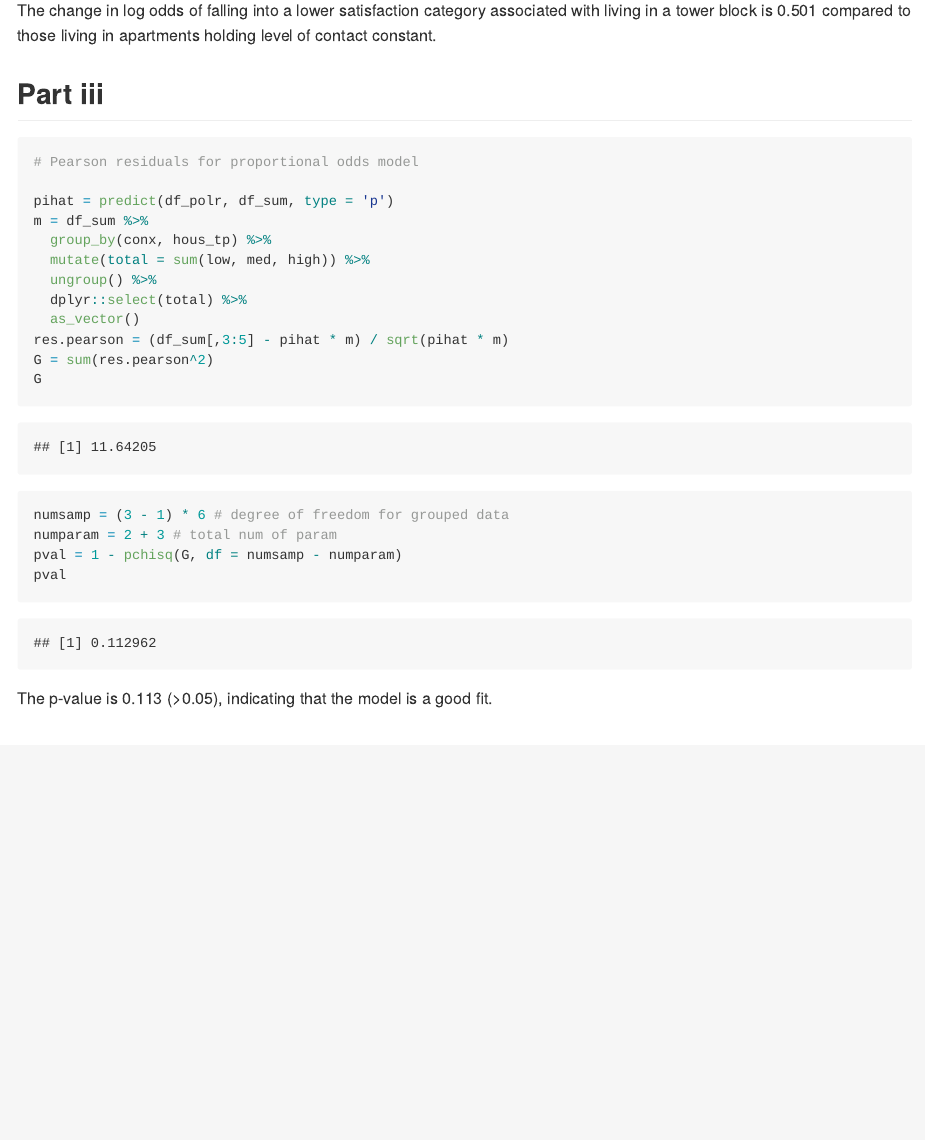
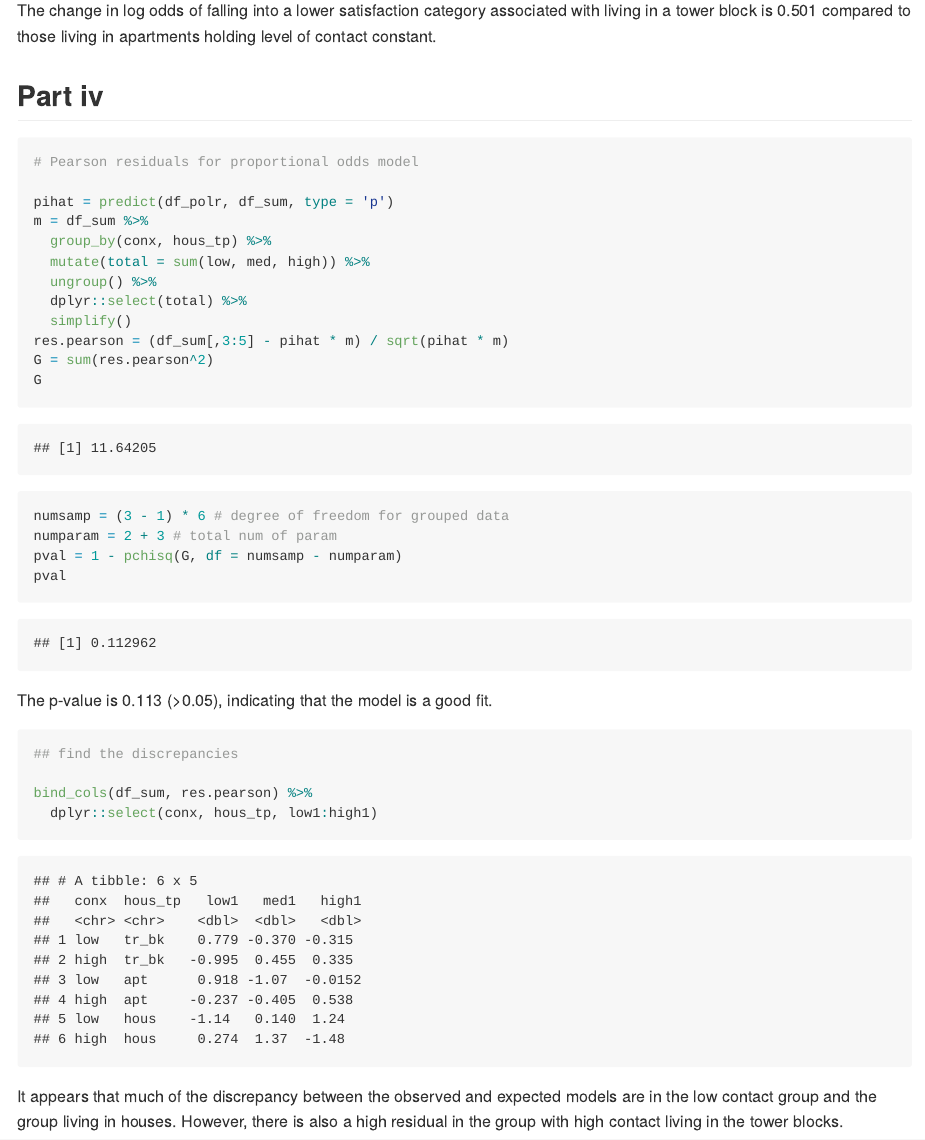
Before and after one commit to jaredgarfinkel/p8131_hw4_jsg2145, an R Markdown document (p8131_hw4_jsg2145.Rmd): the page in a window 1100 px wide, from 7070 px down before the commit and from 7140 px down after it, so that both start at the same text. The pictures show the output file p8131_hw4_jsg2145.md that the author committed with the source, drawn offline in the style of GitHub.

Commit message:
part 4 + formatting

````diff
--- a/p8131_hw4_jsg2145.Rmd
+++ b/p8131_hw4_jsg2145.Rmd
@@ -211,7 +213,7 @@ The change in log odds of falling into a lower satisfaction category associated
 
 The change in log odds of falling into a lower satisfaction category associated with living in a tower block is `r coef(df_polr) %>% broom::tidy() %>% filter(names == "hous_tptr_bk") %>% dplyr::select(x) %>% as.numeric() %>% round(digits = 3)` compared to those living in apartments holding level of contact constant.
 
-## Part iii
+## Part iv
 
 ```{r}
 # Pearson residuals for proportional odds model
@@ -222,7 +224,7 @@ m = df_sum %>%
   mutate(total = sum(low, med, high)) %>%
   ungroup() %>%
   dplyr::select(total) %>%
-  as_vector()
+  simplify()
 res.pearson = (df_sum[,3:5] - pihat * m) / sqrt(pihat * m)
 G = sum(res.pearson^2)
 G
@@ -232,3 +234,13 @@ pval = 1 - pchisq(G, df = numsamp - numparam)
 pval
 ```
 The p-value is `r round(pval, digits = 3)` (>0.05), indicating that the model is a good fit.
+
+```{r}
+## find the discrepancies
+
+bind_cols(df_sum, res.pearson) %>%
+  dplyr::select(conx, hous_tp, low1:high1)
+```
+
+
+It appears that much of the discrepancy between the observed and expected models are in the low contact group and the group living in houses. However, there is also a high residual in the group with high contact living in the tower blocks.
````
Also changed, not shown: p8131_hw4_jsg2145.md, p8131_hw4_jsg2145.Rmd (2 more changed lines).
